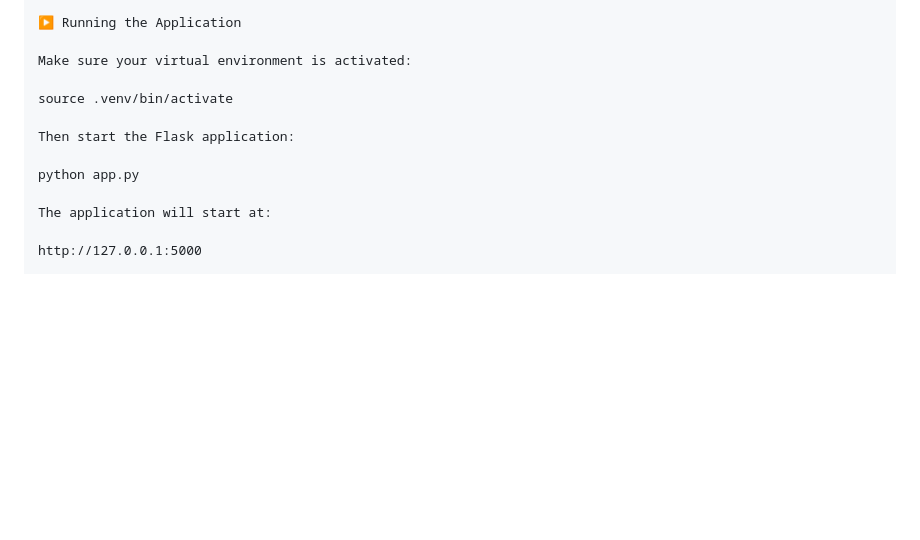
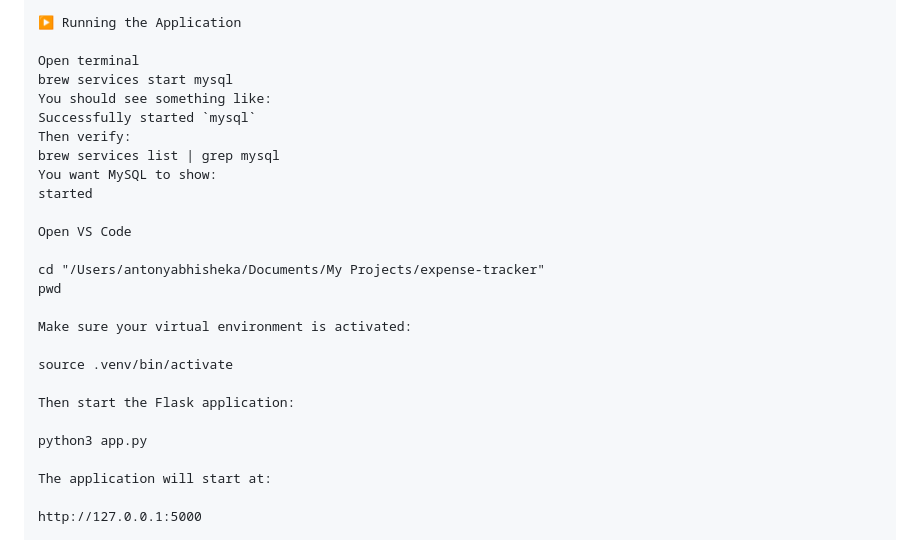
Before and after one commit to AntonyAbhishekA/Expense-Tracker, a Markdown page: README.md, the part around the change. Rendered like a GitHub page; blank space fills up the shorter version.

```diff
--- a/README.md
+++ b/README.md
@@ -257,13 +257,27 @@ __pycache__/
 
 ▶️ Running the Application
 
+Open terminal
+brew services start mysql
+You should see something like:
+Successfully started `mysql`
+Then verify:
+brew services list | grep mysql
+You want MySQL to show:
+started
+
+Open VS Code
+
+cd "/Users/antonyabhisheka/Documents/My Projects/expense-tracker"
+pwd
+
 Make sure your virtual environment is activated:
 
 source .venv/bin/activate
 
 Then start the Flask application:
 
-python app.py
+python3 app.py
 
 The application will start at:
 
```
